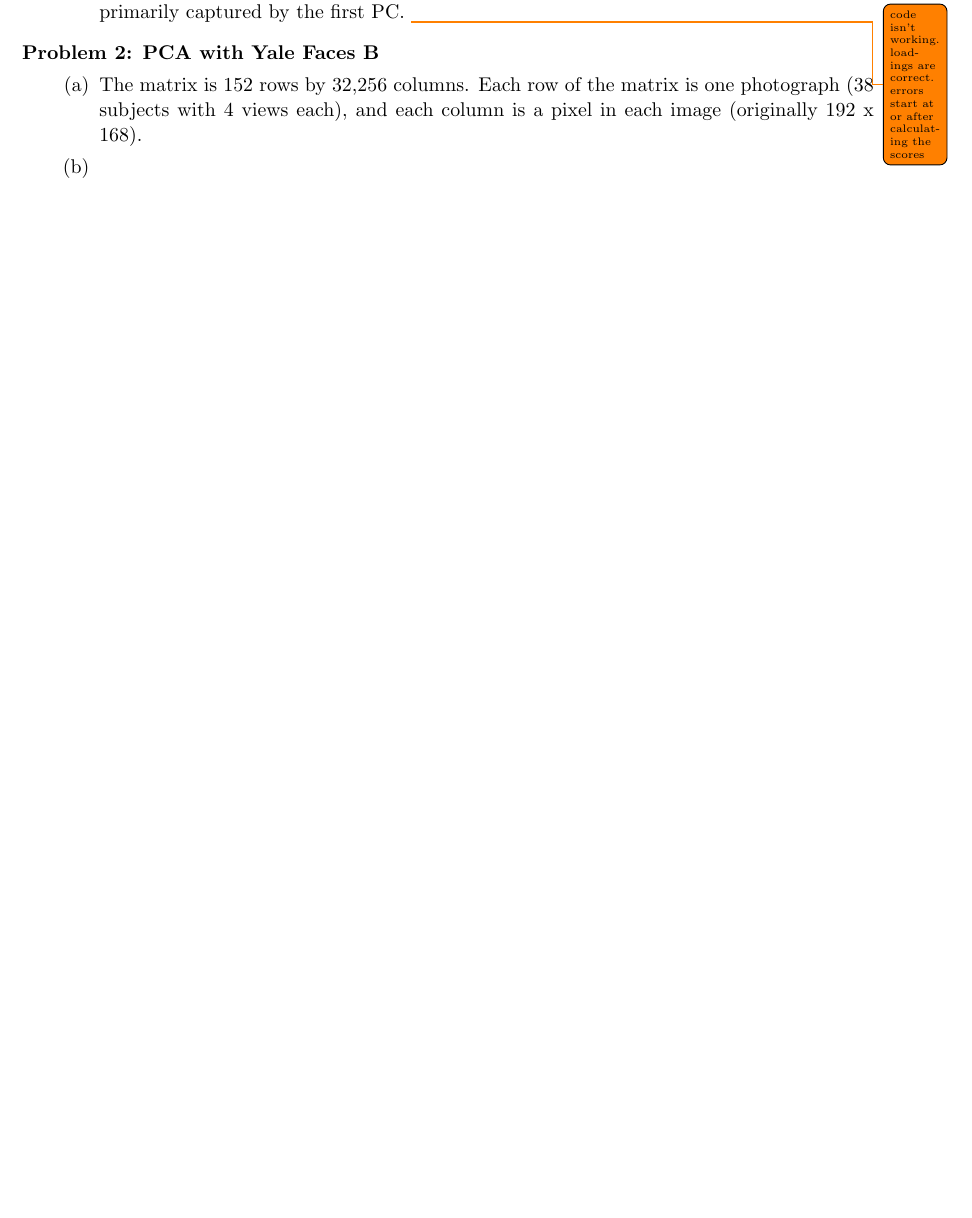
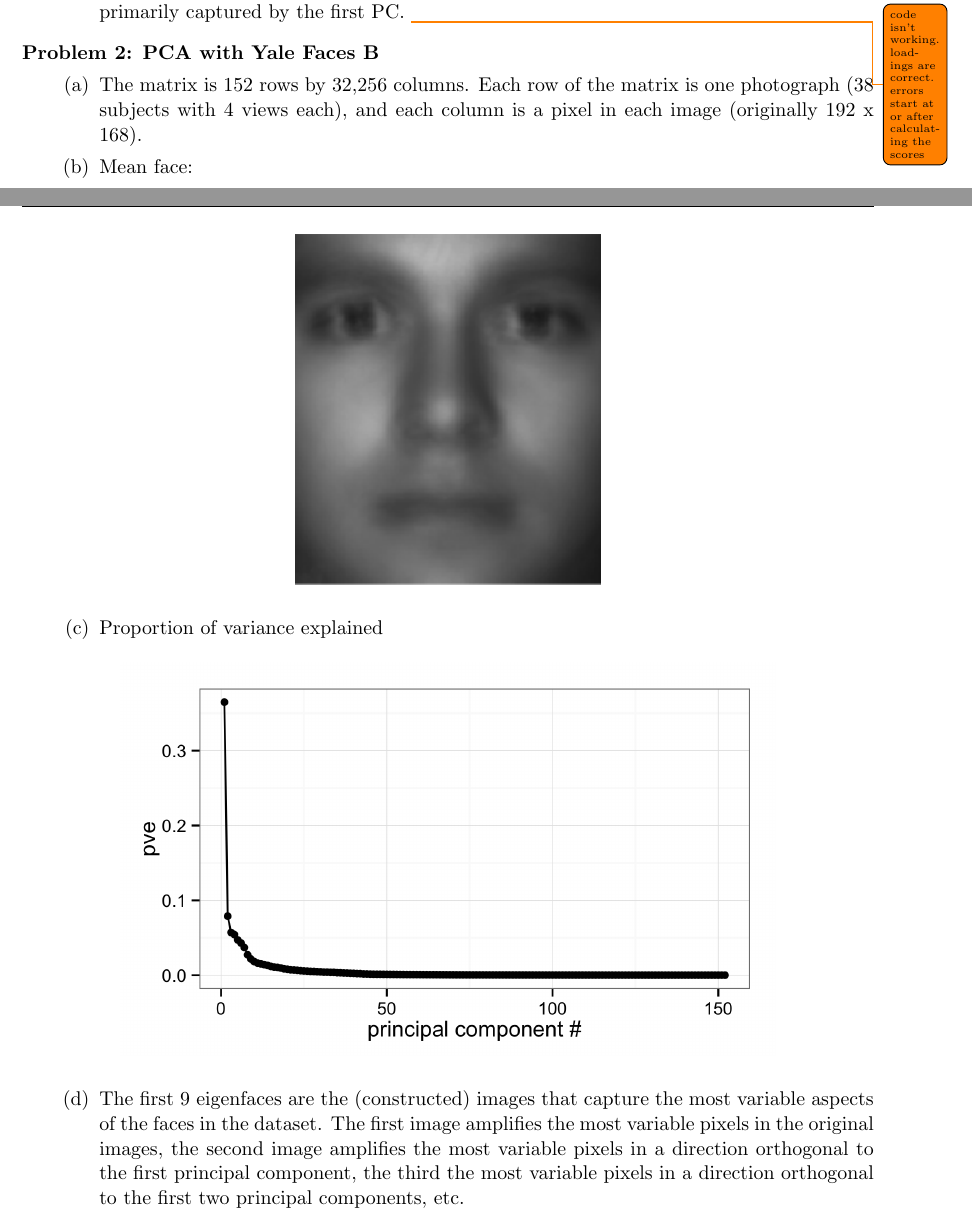
Before and after one commit to BrianWeinstein/data-mining, a LaTeX problem sheet (homework_2/writeup/hw02_writeup.tex): part of page 3 of 3 before the commit and two parts of pages 3 and 4 of 5 after it, the two joined at a grey line, cut so that both start at the same text, the shorter picture padded with empty space. Compiled offline with pdfLaTeX.

Commit message:
problem 2b-2e

```diff
--- a/homework_2/writeup/hw02_writeup.tex
+++ b/homework_2/writeup/hw02_writeup.tex
@@ -192,4 +192,23 @@ Euclidean distance from the original data points.
 
 \part The matrix is 152 rows by 32,256 columns. Each row of the matrix is one photograph (38 subjects with 4 views each), and each column is a pixel in each image (originally 192 x 168).
 
-\part
+\part Mean face:
+
+\begin{figure}[H]
+	\centering
+	\includegraphics[width=168px]{2b_mean_face.png}
+	%\caption{}
+	%\label{fig:figName}
+\end{figure}
+
+\part Proportion of variance explained
+
+\begin{figure}[H]
+	\centering
+	\includegraphics[width=5in]{2c.png}
+	%\caption{}
+	%\label{fig:figName}
+\end{figure}
+
+
+\part The first 9 eigenfaces are the (constructed) images that capture the most variable aspects of the faces in the dataset. The first image amplifies the most variable pixels in the original images, the second image amplifies the most variable pixels in a direction orthogonal to the first principal component, the third the most variable pixels in a direction orthogonal to the first two principal components, etc.
```
Also changed, not shown: homework_2/writeup/2b_mean_face.png (added), homework_2/writeup/2c.png (added), homework_2/writeup/2d_pca_faces.png (added), homework_2/writeup/hw02_writeup.pdf, homework_2/writeup/hw02_writeup.tex (24 more changed lines), 2 other files.
